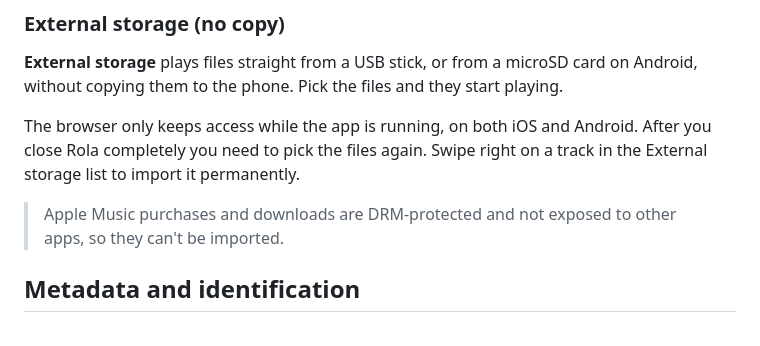
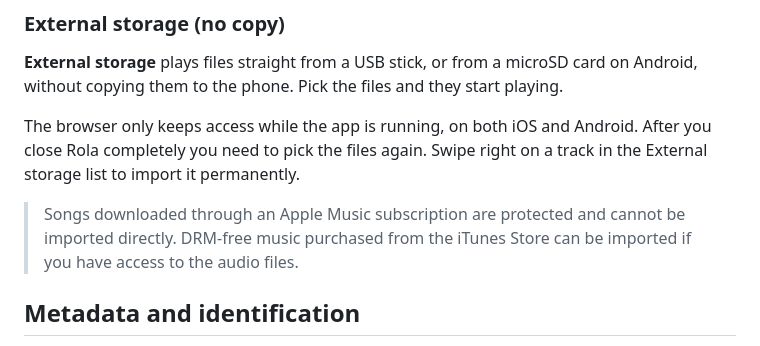
Before and after one commit to dragosmalaescu/rola, a Markdown page: README.md, the part around the change. GitHub-like rendering.

```diff
--- a/README.md
+++ b/README.md
@@ -54,7 +54,7 @@ Duplicates are skipped automatically. Rola compares a fingerprint of each file's
 
 The browser only keeps access while the app is running, on both iOS and Android. After you close Rola completely you need to pick the files again. Swipe right on a track in the External storage list to import it permanently.
 
-> Apple Music purchases and downloads are DRM-protected and not exposed to other apps, so they can't be imported.
+> Songs downloaded through an Apple Music subscription are protected and cannot be imported directly. DRM-free music purchased from the iTunes Store can be imported if you have access to the audio files.
 
 ## Metadata and identification
 
```
